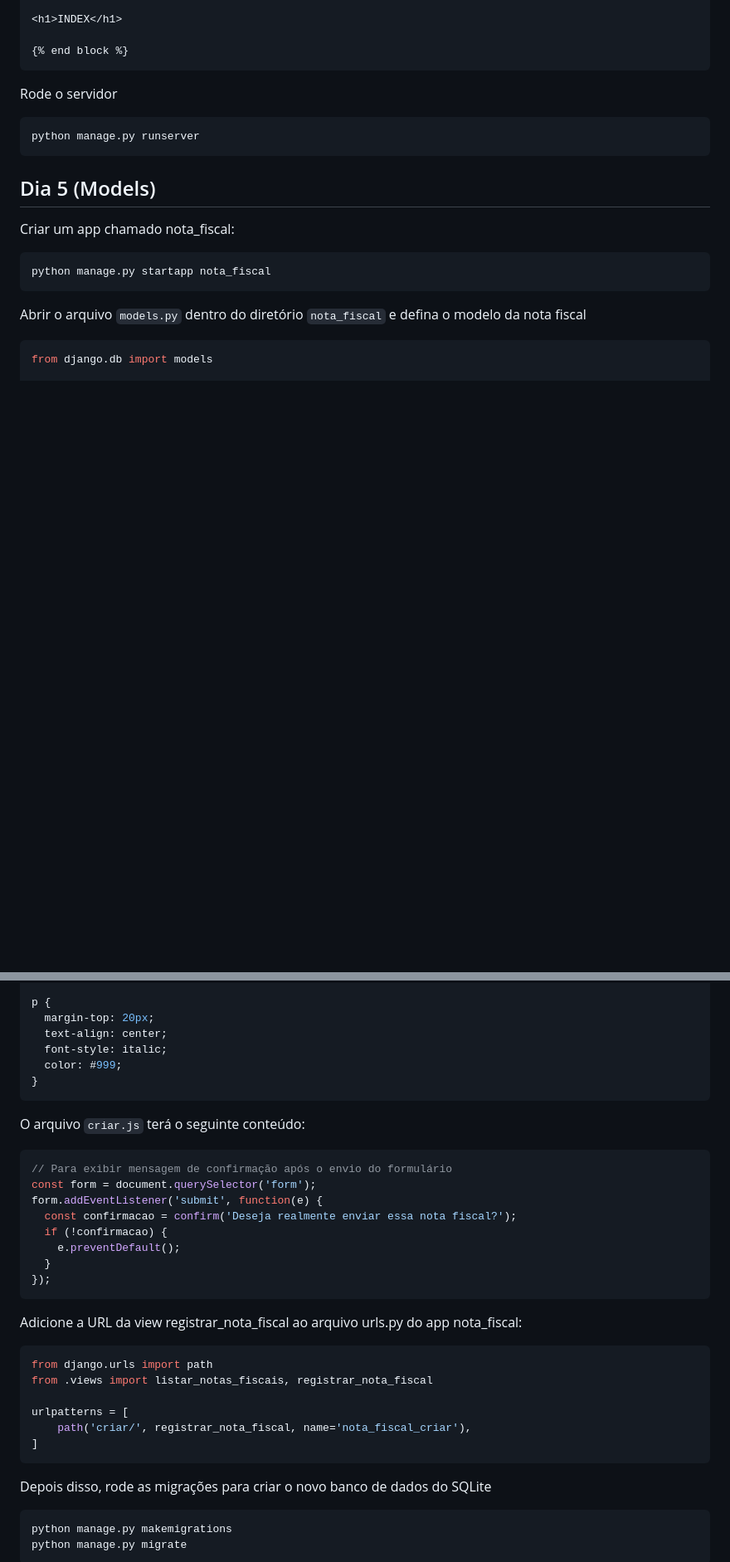
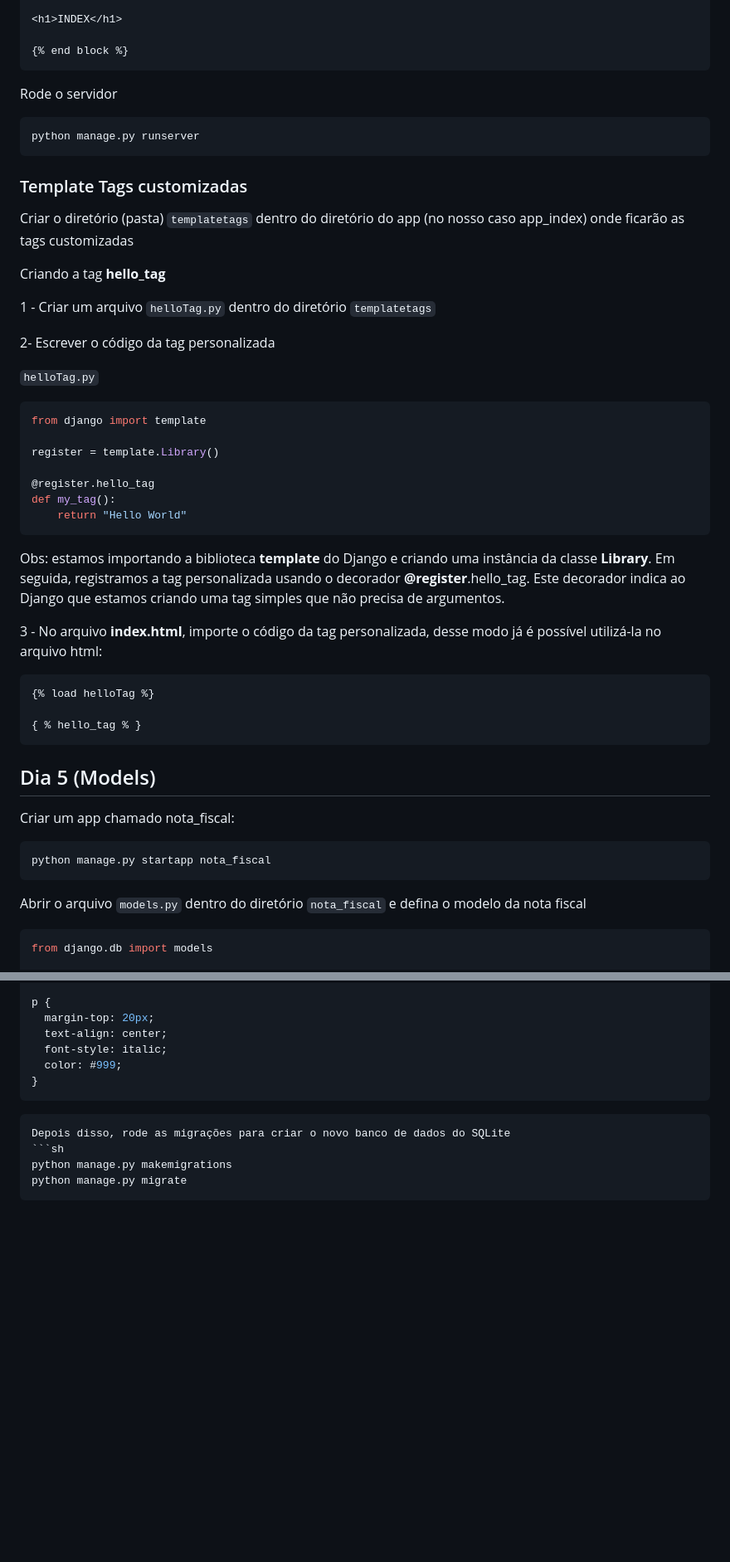
Before and after one commit to projetointegrador2023/ProjetoIntegrador, a Markdown page: ProjetoDoZero/README.md, 2 parts joined by grey strips. Shown at 83% size. Drawn GitHub-style; blank space fills up the shorter version.

Commit message:
template-tags

````diff
--- a/ProjetoDoZero/README.md
+++ b/ProjetoDoZero/README.md
@@ -297,6 +299,36 @@ Rode o servidor
 python manage.py runserver
 ```
 
+### Template Tags customizadas
+
+Criar o diretório (pasta) `templatetags` dentro do diretório do app (no nosso caso app_index) onde ficarão as tags customizadas
+
+Criando a tag **hello_tag**
+
+1 - Criar um arquivo `helloTag.py` dentro do diretório `templatetags`
+
+2- Escrever o código da tag personalizada
+
+`helloTag.py`
+```python
+from django import template
+
+register = template.Library()
+
+@register.hello_tag
+def my_tag():
+    return "Hello World"
+```
+Obs: estamos importando a biblioteca **template** do Django e criando uma instância da classe **Library**.
+Em seguida, registramos a tag personalizada usando o decorador **@register**.hello_tag.
+Este decorador indica ao Django que estamos criando uma tag simples que não precisa de argumentos.
+
+3 - No arquivo **index.html**, importe o código da tag personalizada, desse modo já é possível utilizá-la no arquivo html:
+```html
+{% load helloTag %}
+
+{ % hello_tag % }
+```
 ## Dia 5 (Models)
 
 Criar um app chamado nota_fiscal:
@@ -510,28 +542,6 @@ p {
   color: #999;
 }
 ```
-
-O arquivo `criar.js` terá o seguinte conteúdo:
-
-```js
-// Para exibir mensagem de confirmação após o envio do formulário
-const form = document.querySelector('form');
-form.addEventListener('submit', function(e) {
-  const confirmacao = confirm('Deseja realmente enviar essa nota fiscal?');
-  if (!confirmacao) {
-    e.preventDefault();
-  }
-});
-```
-
-Adicione a URL da view registrar_nota_fiscal ao arquivo urls.py do app nota_fiscal:
-```py
-from django.urls import path
-from .views import listar_notas_fiscais, registrar_nota_fiscal
-
-urlpatterns = [
-    path('criar/', registrar_nota_fiscal, name='nota_fiscal_criar'),
-]
 ```
 Depois disso, rode as migrações para criar o novo banco de dados do SQLite
 ```sh
````
Also changed, not shown: other parts of ProjetoDoZero/README.md (+2 -0 lines).
